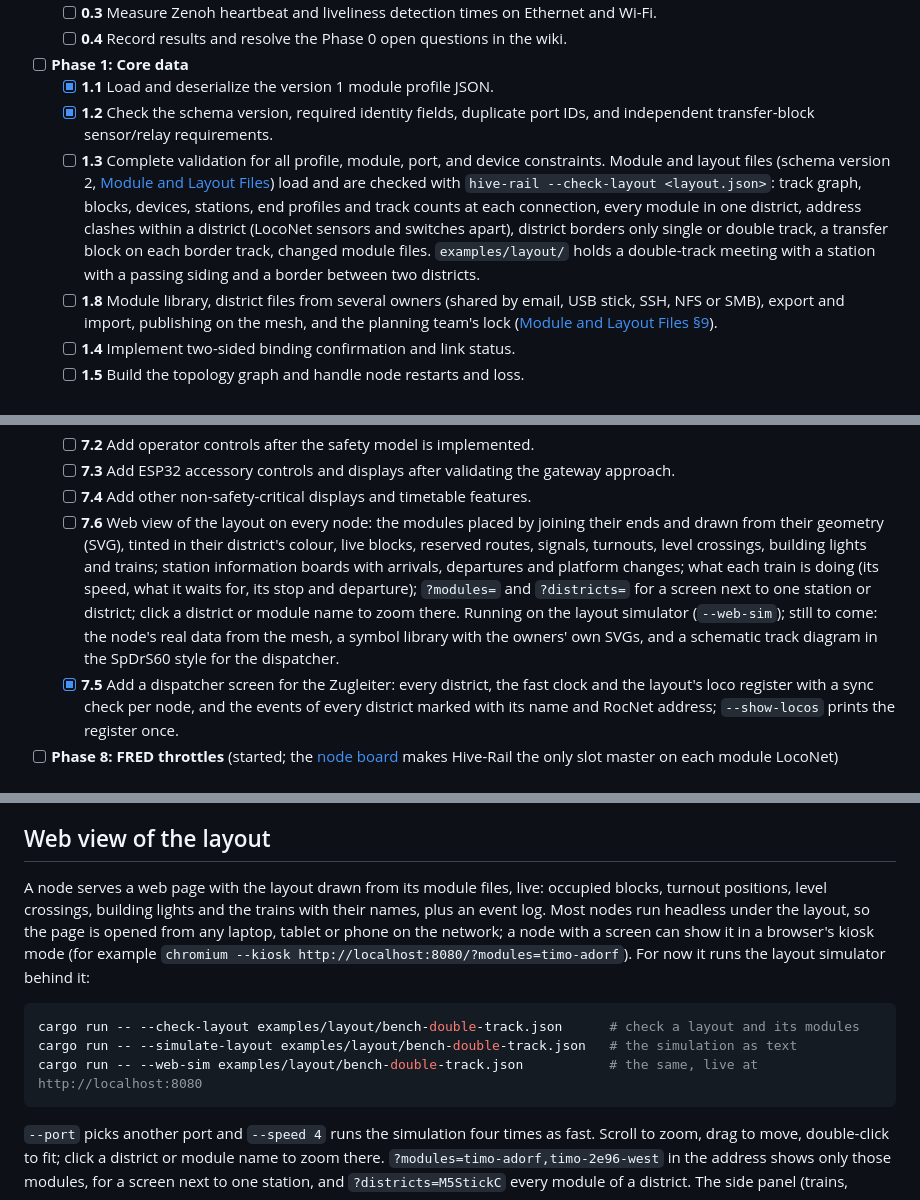
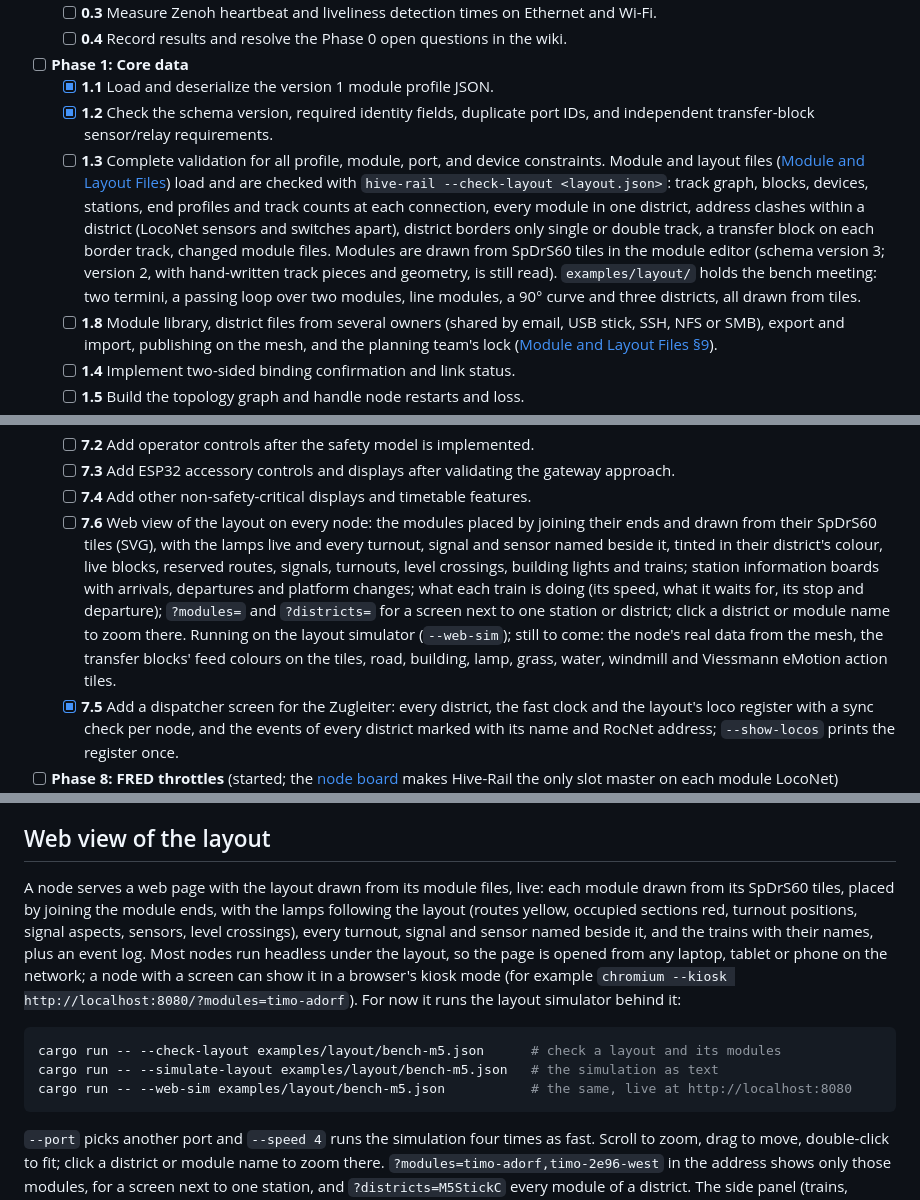
Before and after one commit to CuriousTimo/Hive-Rail, a Markdown page: README.md, 3 parts joined by grey strips. GitHub-like rendering.

Commit message:
Docs: module editor, tile modules (schema version 3), the tile map and the DB/FREMO names
Co-Authored-By: Claude Opus 5.5 <noreply@anthropic.com>

````diff
--- a/README.md
+++ b/README.md
@@ -50,7 +50,7 @@ The roadmap follows the [wiki design specification](https://github.com/CuriousTi
 - [ ] **Phase 1: Core data**
 	- [x] **1.1** Load and deserialize the version 1 module profile JSON.
 	- [x] **1.2** Check the schema version, required identity fields, duplicate port IDs, and independent transfer-block sensor/relay requirements.
-	- [ ] **1.3** Complete validation for all profile, module, port, and device constraints. Module and layout files (schema version 2, [Module and Layout Files](https://github.com/CuriousTimo/Hive-Rail/wiki/Module-and-Layout-Files)) load and are checked with `hive-rail --check-layout <layout.json>`: track graph, blocks, devices, stations, end profiles and track counts at each connection, every module in one district, address clashes within a district (LocoNet sensors and switches apart), district borders only single or double track, a transfer block on each border track, changed module files. `examples/layout/` holds a double-track meeting with a station with a passing siding and a border between two districts.
+	- [ ] **1.3** Complete validation for all profile, module, port, and device constraints. Module and layout files ([Module and Layout Files](https://github.com/CuriousTimo/Hive-Rail/wiki/Module-and-Layout-Files)) load and are checked with `hive-rail --check-layout <layout.json>`: track graph, blocks, devices, stations, end profiles and track counts at each connection, every module in one district, address clashes within a district (LocoNet sensors and switches apart), district borders only single or double track, a transfer block on each border track, changed module files. Modules are drawn from SpDrS60 tiles in the module editor (schema version 3; version 2, with hand-written track pieces and geometry, is still read). `examples/layout/` holds the bench meeting: two termini, a passing loop over two modules, line modules, a 90° curve and three districts, all drawn from tiles.
 	- [ ] **1.8** Module library, district files from several owners (shared by email, USB stick, SSH, NFS or SMB), export and import, publishing on the mesh, and the planning team's lock ([Module and Layout Files §9](https://github.com/CuriousTimo/Hive-Rail/wiki/Module-and-Layout-Files#9-the-meeting-step-by-step)).
 	- [ ] **1.4** Implement two-sided binding confirmation and link status.
 	- [ ] **1.5** Build the topology graph and handle node restarts and loss.
@@ -107,7 +107,7 @@ The roadmap follows the [wiki design specification](https://github.com/CuriousTi
 	- [ ] **7.2** Add operator controls after the safety model is implemented.
 	- [ ] **7.3** Add ESP32 accessory controls and displays after validating the gateway approach.
 	- [ ] **7.4** Add other non-safety-critical displays and timetable features.
-	- [ ] **7.6** Web view of the layout on every node: the modules placed by joining their ends and drawn from their geometry (SVG), tinted in their district's colour, live blocks, reserved routes, signals, turnouts, level crossings, building lights and trains; station information boards with arrivals, departures and platform changes; what each train is doing (its speed, what it waits for, its stop and departure); `?modules=` and `?districts=` for a screen next to one station or district; click a district or module name to zoom there. Running on the layout simulator (`--web-sim`); still to come: the node's real data from the mesh, a symbol library with the owners' own SVGs, and a schematic track diagram in the SpDrS60 style for the dispatcher.
+	- [ ] **7.6** Web view of the layout on every node: the modules placed by joining their ends and drawn from their SpDrS60 tiles (SVG), with the lamps live and every turnout, signal and sensor named beside it, tinted in their district's colour, live blocks, reserved routes, signals, turnouts, level crossings, building lights and trains; station information boards with arrivals, departures and platform changes; what each train is doing (its speed, what it waits for, its stop and departure); `?modules=` and `?districts=` for a screen next to one station or district; click a district or module name to zoom there. Running on the layout simulator (`--web-sim`); still to come: the node's real data from the mesh, the transfer blocks' feed colours on the tiles, road, building, lamp, grass, water, windmill and Viessmann eMotion action tiles.
 	- [x] **7.5** Add a dispatcher screen for the Zugleiter: every district, the fast clock and the layout's loco register with a sync check per node, and the events of every district marked with its name and RocNet address; `--show-locos` prints the register once.
 - [ ] **Phase 8: FRED throttles** (started; the [node board](https://github.com/CuriousTimo/Hive-Rail/wiki/Hive-Rail-Node-Board) makes Hive-Rail the only slot master on each module LocoNet)
 	- [x] **8.1** Share one **loco register** across the mesh, by loco address. Locos on a throttle bus get a layout-wide **throttle number** from one allocator (the lowest online node), so a FRED plugged in again on another module gets its loco back. LocoNet connections with their own slot master (Rocrail's slot server, a central) keep their own slots and are translated by address; tested with three nodes and Rocrail.
@@ -320,12 +320,12 @@ JMRI's LocoNet slot monitor works on connections where the node is the slot mast
 
 ## Web view of the layout
 
-A node serves a web page with the layout drawn from its module files, live: occupied blocks, turnout positions, level crossings, building lights and the trains with their names, plus an event log. Most nodes run headless under the layout, so the page is opened from any laptop, tablet or phone on the network; a node with a screen can show it in a browser's kiosk mode (for example `chromium --kiosk http://localhost:8080/?modules=timo-adorf`). For now it runs the layout simulator behind it:
+A node serves a web page with the layout drawn from its module files, live: each module drawn from its SpDrS60 tiles, placed by joining the module ends, with the lamps following the layout (routes yellow, occupied sections red, turnout positions, signal aspects, sensors, level crossings), every turnout, signal and sensor named beside it, and the trains with their names, plus an event log. Most nodes run headless under the layout, so the page is opened from any laptop, tablet or phone on the network; a node with a screen can show it in a browser's kiosk mode (for example `chromium --kiosk http://localhost:8080/?modules=timo-adorf`). For now it runs the layout simulator behind it:
 
 ```sh
-cargo run -- --check-layout examples/layout/bench-double-track.json      # check a layout and its modules
-cargo run -- --simulate-layout examples/layout/bench-double-track.json   # the simulation as text
-cargo run -- --web-sim examples/layout/bench-double-track.json           # the same, live at http://localhost:8080
+cargo run -- --check-layout examples/layout/bench-m5.json      # check a layout and its modules
+cargo run -- --simulate-layout examples/layout/bench-m5.json   # the simulation as text
+cargo run -- --web-sim examples/layout/bench-m5.json           # the same, live at http://localhost:8080
 ```
 
 `--port` picks another port and `--speed 4` runs the simulation four times as fast. Scroll to zoom, drag to move, double-click to fit; click a district or module name to zoom there. `?modules=timo-adorf,timo-2e96-west` in the address shows only those modules, for a screen next to one station, and `?districts=M5StickC` every module of a district. The side panel (trains, legend, events) can be hidden with the button in the header.
````
Also changed, not shown: other parts of README.md (+1 -1 lines).
